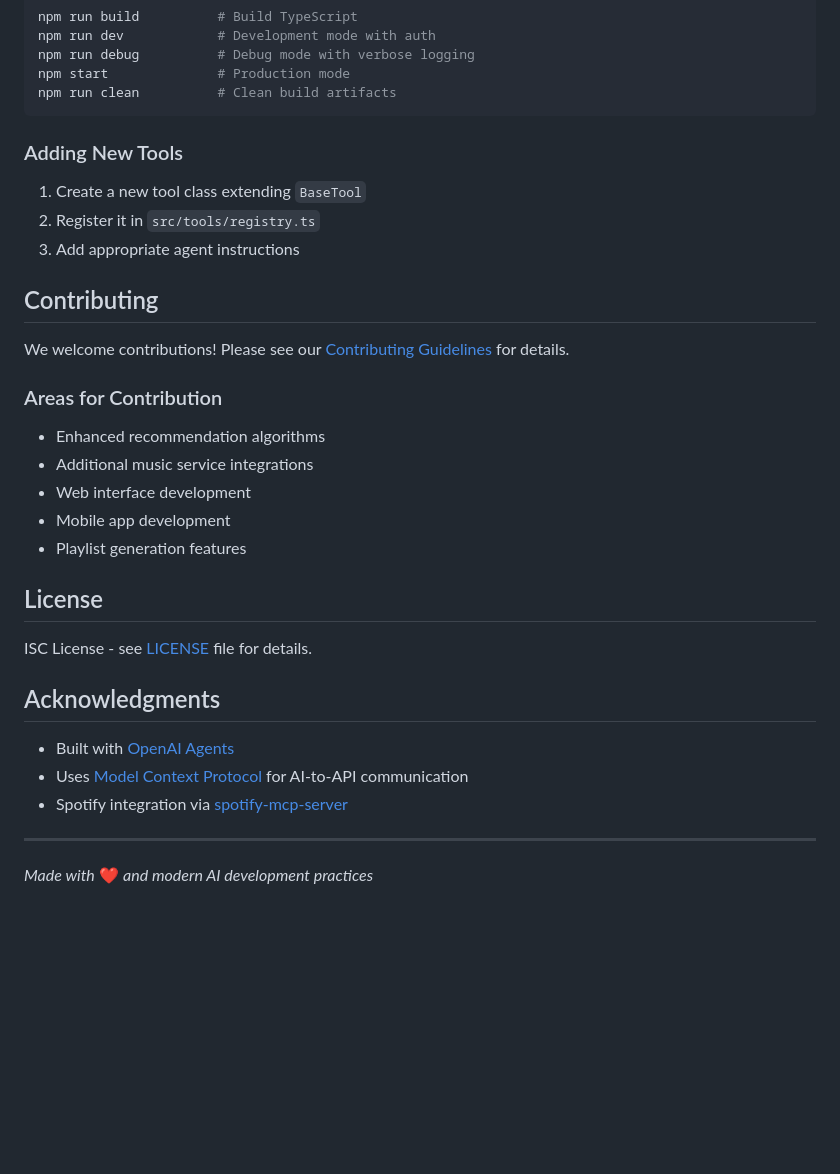
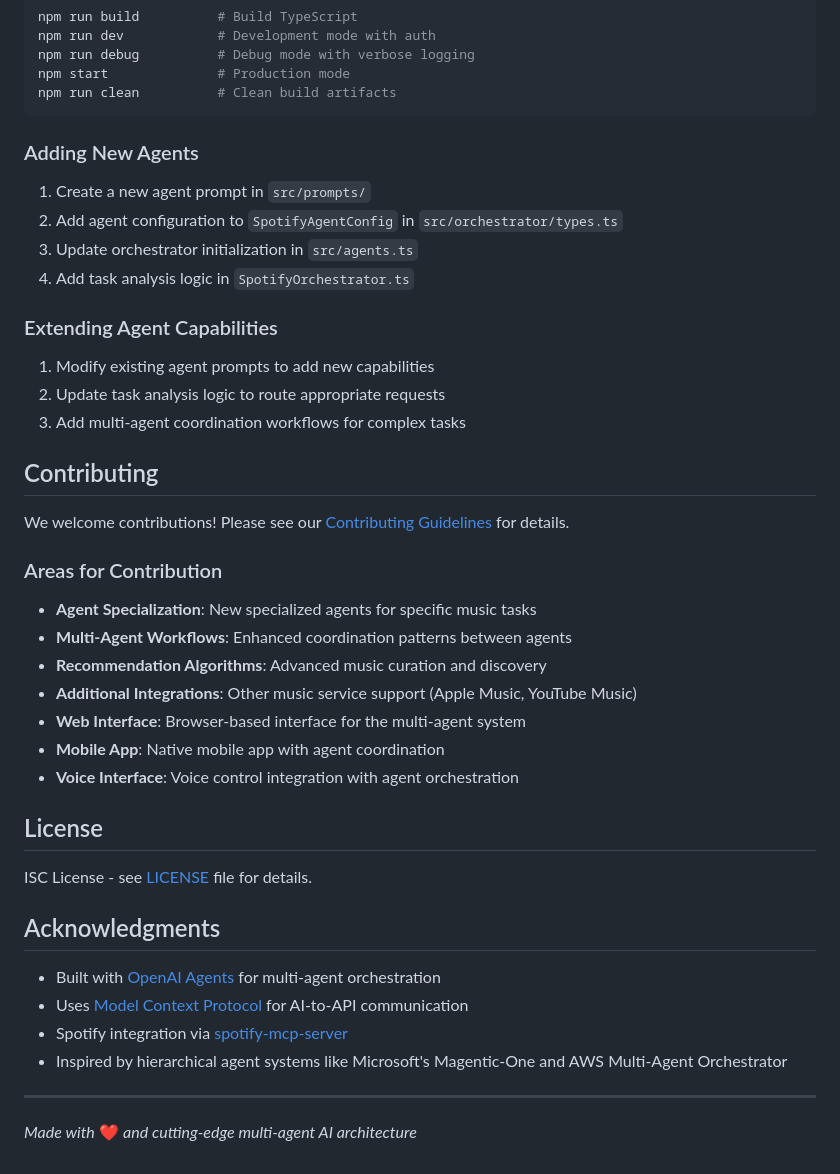
Before and after one commit to hannasage/spotify-agent, a Markdown page: README.md, the part around the change printed below. Drawn GitHub-style; blank space fills up the shorter version.

````diff
--- a/README.md
+++ b/README.md
@@ -142,21 +176,29 @@ npm start              # Production mode
 npm run clean          # Clean build artifacts
 ```
 
-### Adding New Tools
-1. Create a new tool class extending `BaseTool`
-2. Register it in `src/tools/registry.ts`
-3. Add appropriate agent instructions
+### Adding New Agents
+1. Create a new agent prompt in `src/prompts/`
+2. Add agent configuration to `SpotifyAgentConfig` in `src/orchestrator/types.ts`
+3. Update orchestrator initialization in `src/agents.ts`
+4. Add task analysis logic in `SpotifyOrchestrator.ts`
+
+### Extending Agent Capabilities
+1. Modify existing agent prompts to add new capabilities
+2. Update task analysis logic to route appropriate requests
+3. Add multi-agent coordination workflows for complex tasks
 
 ## Contributing
 
 We welcome contributions! Please see our [Contributing Guidelines](CONTRIBUTING.md) for details.
 
 ### Areas for Contribution
-- Enhanced recommendation algorithms
-- Additional music service integrations
-- Web interface development
-- Mobile app development
-- Playlist generation features
+- **Agent Specialization**: New specialized agents for specific music tasks
+- **Multi-Agent Workflows**: Enhanced coordination patterns between agents
+- **Recommendation Algorithms**: Advanced music curation and discovery
+- **Additional Integrations**: Other music service support (Apple Music, YouTube Music)
+- **Web Interface**: Browser-based interface for the multi-agent system
+- **Mobile App**: Native mobile app with agent coordination
+- **Voice Interface**: Voice control integration with agent orchestration
 
 ## License
 
@@ -164,9 +206,10 @@ ISC License - see [LICENSE](LICENSE) file for details.
 
 ## Acknowledgments
 
-- Built with [OpenAI Agents](https://github.com/openai/agents)
+- Built with [OpenAI Agents](https://github.com/openai/agents) for multi-agent orchestration
 - Uses [Model Context Protocol](https://modelcontextprotocol.io/) for AI-to-API communication
 - Spotify integration via [spotify-mcp-server](https://github.com/marcelmarais/spotify-mcp-server)
+- Inspired by hierarchical agent systems like Microsoft's Magentic-One and AWS Multi-Agent Orchestrator
 
 ---
-_Made with_ ❤️ _and modern AI development practices_
+_Made with_ ❤️ _and cutting-edge multi-agent AI architecture_
````
Also changed, not shown: other parts of README.md (+64 -30 lines).
